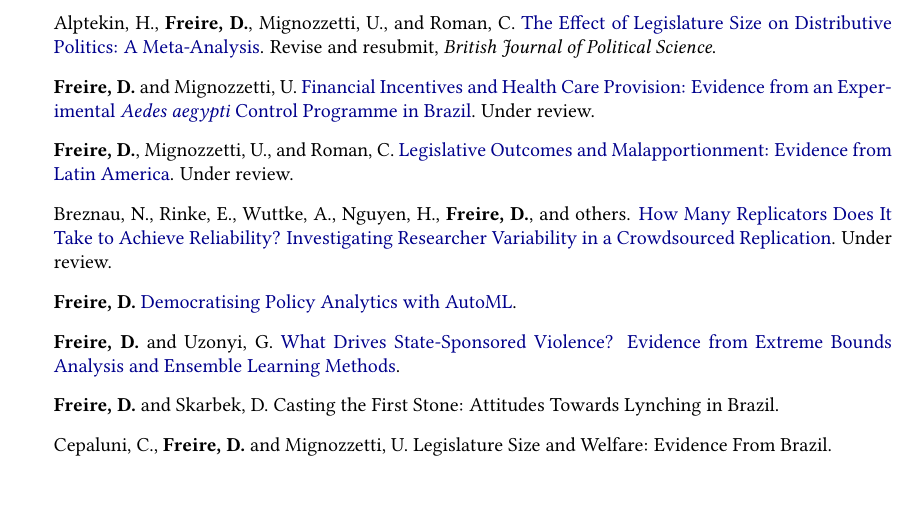
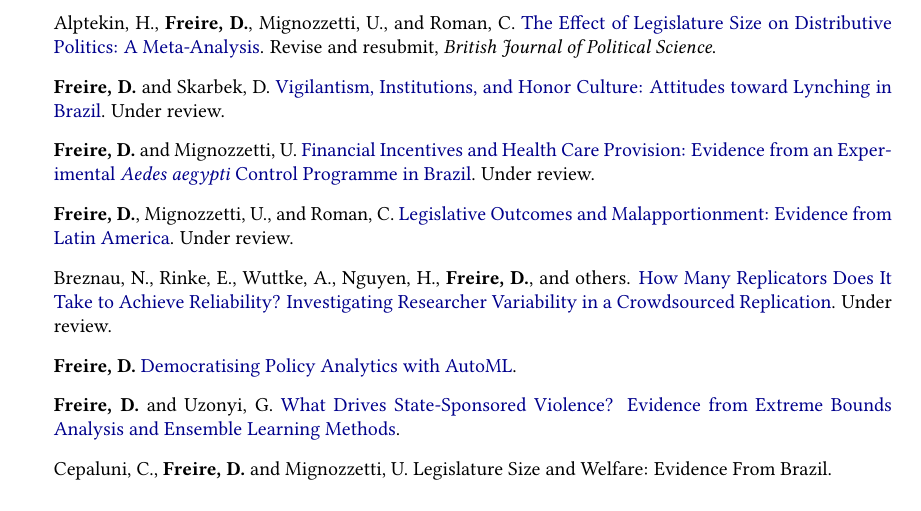
Before and after one commit to danilofreire/danilofreire.github.io, a LaTeX CV (DaniloFreireCV.tex): part of page 2 of 4, cut so that both start at the same text. Compiled offline with pdfLaTeX.

Commit message:
add lynching paper

```diff
--- a/DaniloFreireCV.tex
+++ b/DaniloFreireCV.tex
@@ -142,12 +142,12 @@
 
 \begin{itemize}
 \item Alptekin, H., \textbf{Freire, D.}, Mignozzetti, U., and Roman, C. \href{https://doi.org/10.31235/osf.io/xf7wp}{The Effect of Legislature Size on Distributive Politics: A Meta-Analysis}. Revise and resubmit, \textit{British Journal of Political Science}.
+\item \textbf{Freire, D.} and Skarbek, D. \href{https://github.com/danilofreire/lynching-experiment-brazil}{Vigilantism, Institutions, and Honor Culture: Attitudes toward Lynching in Brazil}. Under review.
 \item \textbf{Freire, D.} and Mignozzetti, U. \href{https://github.com/danilofreire/incentives-healthcare}{Financial Incentives and Health Care Provision: Evidence from an Experimental \textit{Aedes aegypti} Control Programme in Brazil}. Under review.
 \item \textbf{Freire, D.}, Mignozzetti, U., and Roman, C. \href{https://github.com/danilofreire/danilofreire.github.io/blob/master/malapportionment.pdf}{Legislative Outcomes and Malapportionment: Evidence from Latin America}. Under review.
 \item Breznau, N., Rinke, E., Wuttke, A., Nguyen, H., \textbf{Freire, D.}, and others. \href{https://osf.io/preprints/socarxiv/j7qta/}{How Many Replicators Does It Take to Achieve Reliability? Investigating Researcher Variability in a Crowdsourced Replication}. Under review.
 \item \textbf{Freire, D.} \href{https://github.com/danilofreire/mercatus-analytics-papers/automl-paper}{Democratising Policy Analytics with AutoML}.
 \item \textbf{Freire, D.} and Uzonyi, G. \href{https://osf.io/pzx3q}{What Drives State-Sponsored Violence? Evidence from Extreme Bounds Analysis and Ensemble Learning Methods}.
-\item \textbf{Freire, D.} and Skarbek, D. Casting the First Stone: Attitudes Towards Lynching in Brazil.
 \item Cepaluni, C., \textbf{Freire, D.} and Mignozzetti, U. Legislature Size and Welfare: Evidence From Brazil.
 \end{itemize}
 
```
Also changed, not shown: DaniloFreireCV.pdf.
